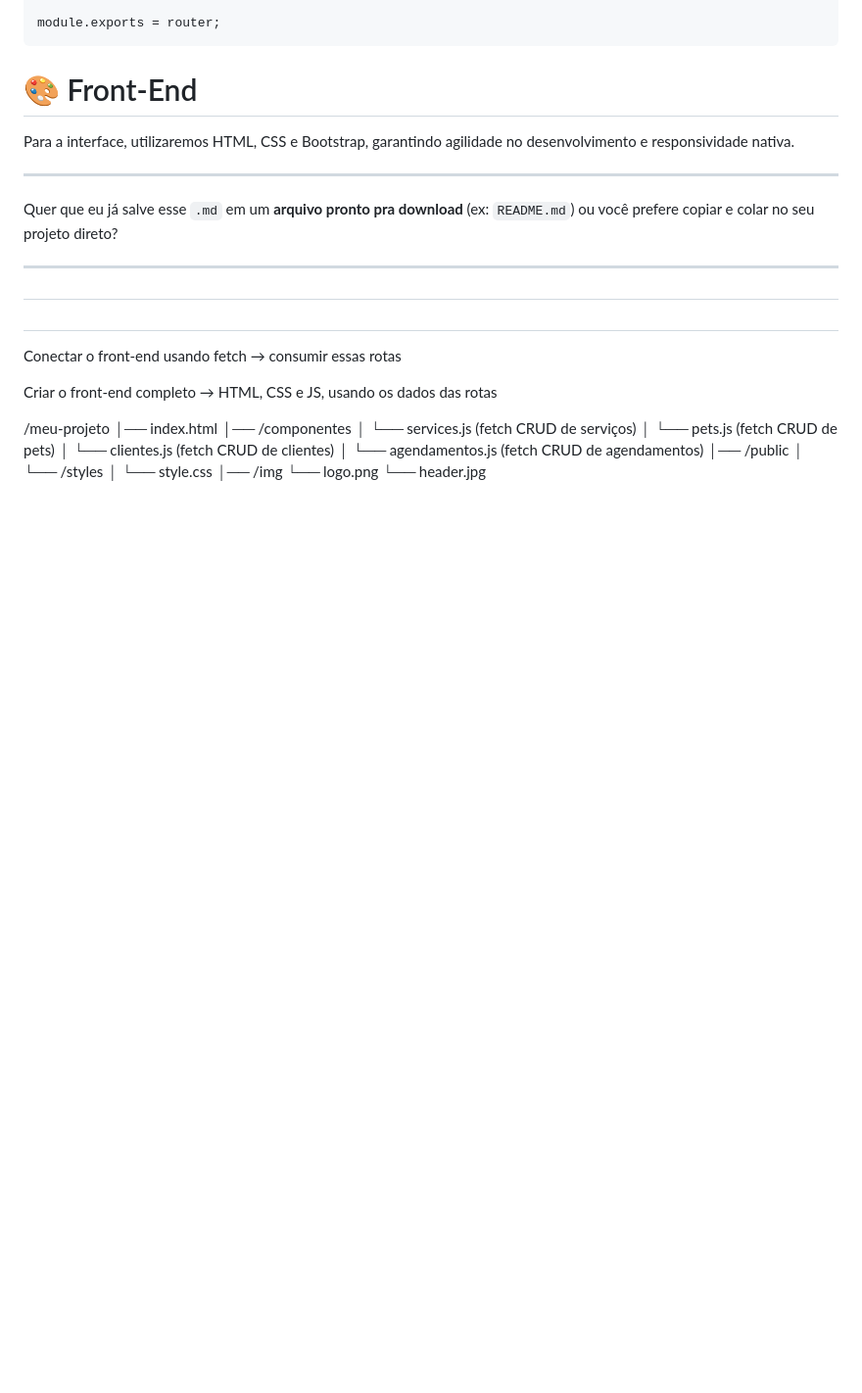
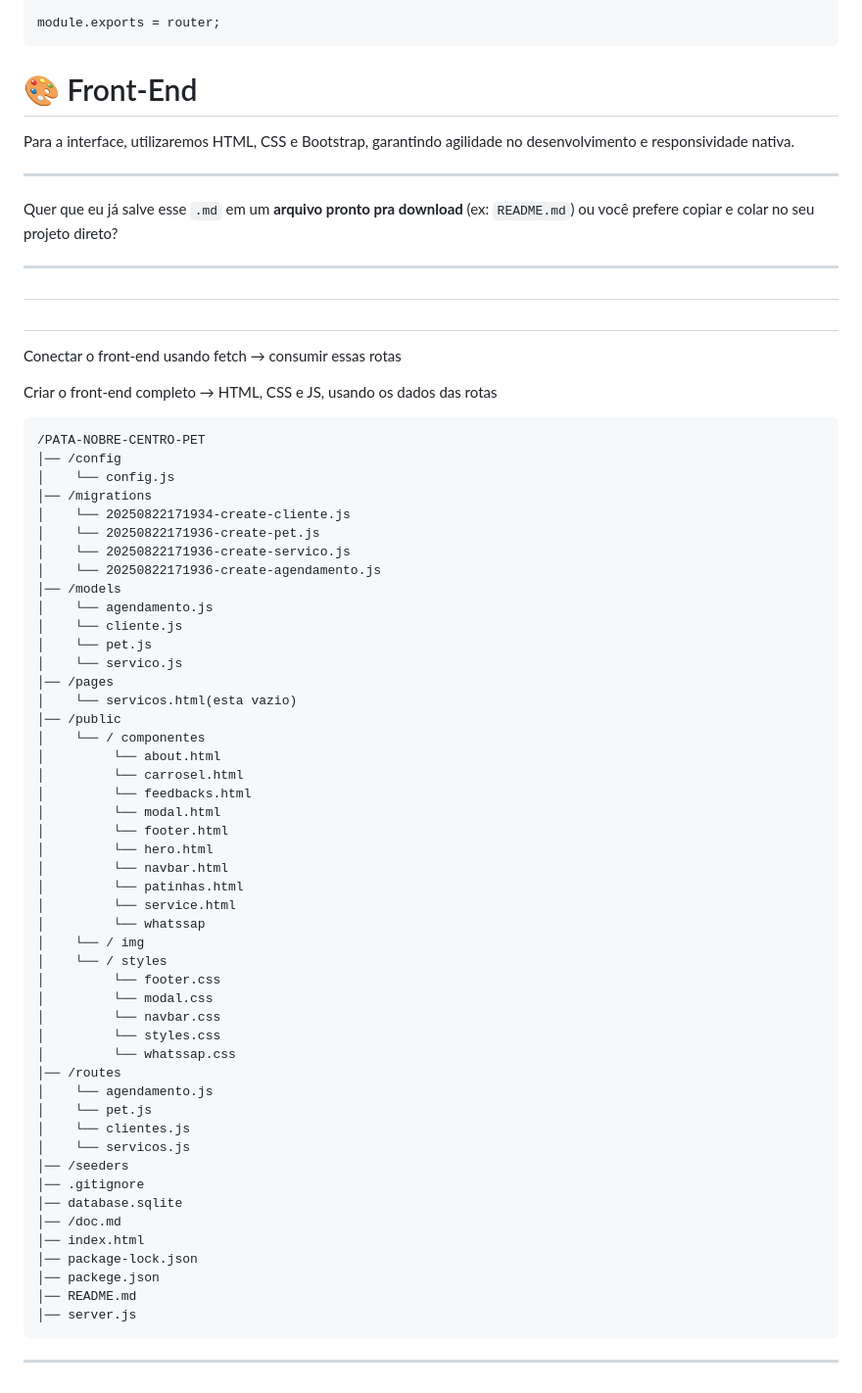
Before and after one commit to HaslanBea/pata-nobre-centro-pet, a Markdown page: doc.md, the part around the change. Shown: that part at 98% size. Drawn GitHub-style; blank space fills up the shorter version.

Commit message:
Atualizaçao doc.md

````diff
--- a/doc.md
+++ b/doc.md
@@ -237,17 +237,55 @@ Conectar o front-end usando fetch → consumir essas rotas
 
 Criar o front-end completo → HTML, CSS e JS, usando os dados das rotas
 
+```
+/PATA-NOBRE-CENTRO-PET
+│── /config
+│    └── config.js
+│── /migrations
+│    └── 20250822171934-create-cliente.js
+│    └── 20250822171936-create-pet.js
+│    └── 20250822171936-create-servico.js
+│    └── 20250822171936-create-agendamento.js
+│── /models
+│    └── agendamento.js
+│    └── cliente.js
+│    └── pet.js
+│    └── servico.js
+│── /pages
+│    └── servicos.html(esta vazio)
+│── /public
+│    └── / componentes
+│         └── about.html
+│         └── carrosel.html
+│         └── feedbacks.html
+│         └── modal.html
+│         └── footer.html
+│         └── hero.html
+│         └── navbar.html
+│         └── patinhas.html
+│         └── service.html
+│         └── whatssap
+│    └── / img
+│    └── / styles
+│         └── footer.css
+│         └── modal.css
+│         └── navbar.css
+│         └── styles.css
+│         └── whatssap.css
+│── /routes
+│    └── agendamento.js
+│    └── pet.js
+│    └── clientes.js
+│    └── servicos.js
+│── /seeders
+│── .gitignore
+│── database.sqlite
+│── /doc.md
+│── index.html
+│── package-lock.json
+│── packege.json
+│── README.md
+│── server.js
+```
 
-/meu-projeto
-│── index.html
-│── /componentes
-│    └── services.js   (fetch CRUD de serviços)
-│    └── pets.js       (fetch CRUD de pets)
-│    └── clientes.js   (fetch CRUD de clientes)
-│    └── agendamentos.js (fetch CRUD de agendamentos)
-│── /public
-│    └── /styles
-│         └── style.css
-│── /img
-     └── logo.png
-     └── header.jpg
+---
````
